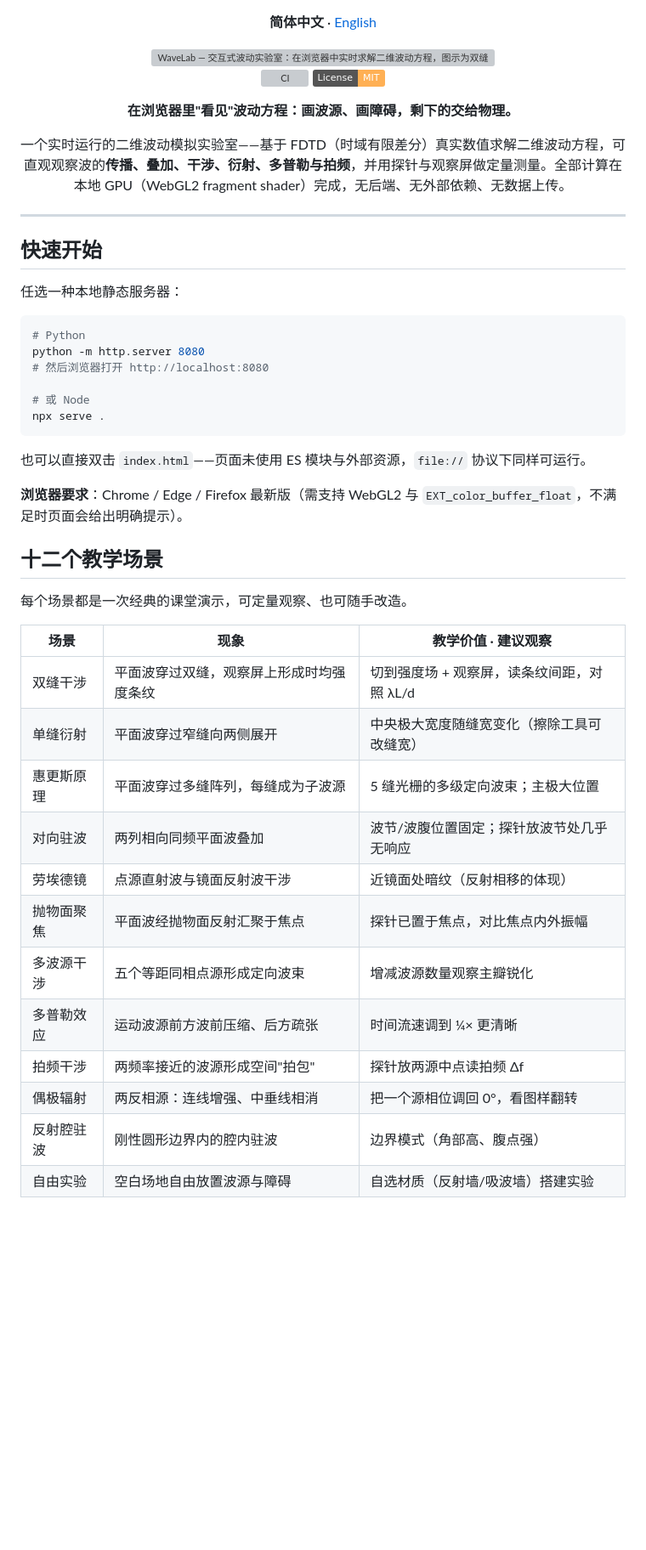
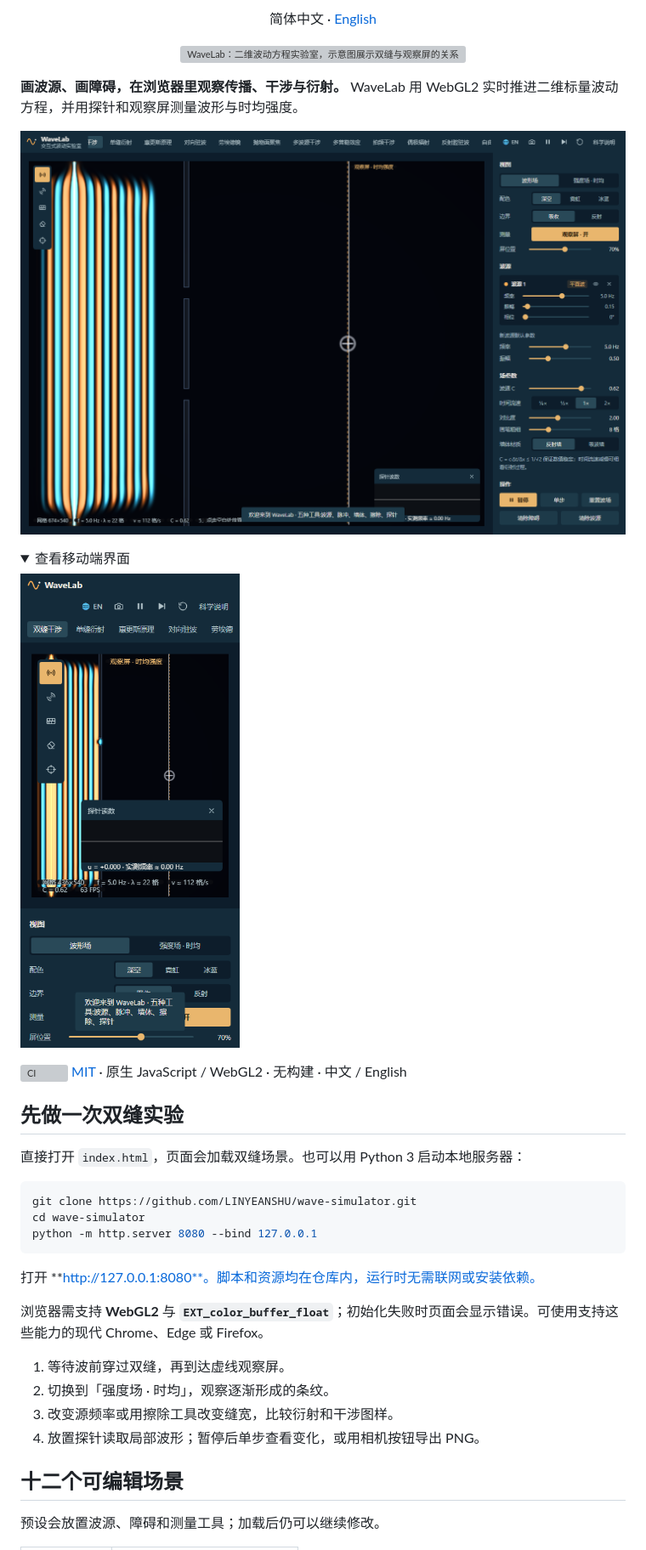
Before and after one commit to LINYEANSHU/wave-simulator, a Markdown page: README.md, the part around one of its changes. Shown at 85% size. GitHub-like rendering; pictures changed too: assets/readme/current-desktop.png (added), assets/readme/current-mobile.png (added); folded sections open; badges without logos; blank space fills up the shorter version; grey boxes are pictures that could not be loaded.

````diff
--- a/README.md
+++ b/README.md
@@ -1,53 +1,44 @@
-<div align="center">
+<p align="center">简体中文 · <a href="README.en.md">English</a></p>
 
-**简体中文** · [English](README.en.md)
+<p align="center">
+  <img src="./assets/readme/hero.svg" width="100%" alt="WaveLab：二维波动方程实验室，示意图展示双缝与观察屏的关系">
+</p>
 
-<img src="./assets/readme/hero.svg" width="100%" alt="WaveLab — 交互式波动实验室：在浏览器中实时求解二维波动方程，图示为双缝干涉实验 —— 点源发出圆形波前，经双缝形成子波源，观察屏上出现时均干涉条纹">
+**画波源、画障碍，在浏览器里观察传播、干涉与衍射。**
+WaveLab 用 WebGL2 实时推进二维标量波动方程，并用探针和观察屏测量波形与时均强度。
+
+![当前桌面界面：双缝实验的初始传播阶段，左侧波前正在向缝隙推进，右侧为波源和场参数](assets/readme/current-desktop.png)
+
+<details>
+<summary>查看移动端界面</summary>
+
+<img src="assets/readme/current-mobile.png" width="390" alt="移动端界面：可横向选择实验，波场和探针位于参数面板上方">
+
+</details>
 
 [![CI](https://github.com/LINYEANSHU/wave-simulator/actions/workflows/ci.yml/badge.svg)](https://github.com/LINYEANSHU/wave-simulator/actions/workflows/ci.yml)
-[![License: MIT](https://img.shields.io/badge/License-MIT-ffb054.svg)](LICENSE)
+[MIT](LICENSE) · 原生 JavaScript / WebGL2 · 无构建 · 中文 / English
 
-**在浏览器里"看见"波动方程：画波源、画障碍，剩下的交给物理。**
+## 先做一次双缝实验
 
-一个实时运行的二维波动模拟实验室——基于 FDTD（时域有限差分）真实数值求解二维波动方程，可直观观察波的**传播、叠加、干涉、衍射、多普勒与拍频**，并用探针与观察屏做定量测量。全部计算在本地 GPU（WebGL2 fragment shader）完成，无后端、无外部依赖、无数据上传。
-
-</div>
-
----
-
-## 快速开始
-
-任选一种本地静态服务器：
+直接打开 `index.html`，页面会加载双缝场景。也可以用 Python 3 启动本地服务器：
 
 ```bash
-# Python
-python -m http.server 8080
-# 然后浏览器打开 http://localhost:8080
-
-# 或 Node
-npx serve .
+git clone https://github.com/LINYEANSHU/wave-simulator.git
+cd wave-simulator
+python -m http.server 8080 --bind 127.0.0.1
 ```
 
-也可以直接双击 `index.html`——页面未使用 ES 模块与外部资源，`file://` 协议下同样可运行。
+打开 **http://127.0.0.1:8080**。脚本和资源均在仓库内，运行时无需联网或安装依赖。
 
-**浏览器要求**：Chrome / Edge / Firefox 最新版（需支持 WebGL2 与 `EXT_color_buffer_float`，不满足时页面会给出明确提示）。
+浏览器需支持 **WebGL2** 与 **`EXT_color_buffer_float`**；初始化失败时页面会显示错误。可使用支持这些能力的现代 Chrome、Edge 或 Firefox。
 
-## 十二个教学场景
+1. 等待波前穿过双缝，再到达虚线观察屏。
+2. 切换到「强度场 · 时均」，观察逐渐形成的条纹。
+3. 改变源频率或用擦除工具改变缝宽，比较衍射和干涉图样。
+4. 放置探针读取局部波形；暂停后单步查看变化，或用相机按钮导出 PNG。
 
-每个场景都是一次经典的课堂演示，可定量观察、也可随手改造。
+## 十二个可编辑场景
 
-| 场景 | 现象 | 教学价值 · 建议观察 |
-| --- | --- | --- |
-| 双缝干涉 | 平面波穿过双缝，观察屏上形成时均强度条纹 | 切到强度场 + 观察屏，读条纹间距，对照 λL/d |
-| 单缝衍射 | 平面波穿过窄缝向两侧展开 | 中央极大宽度随缝宽变化（擦除工具可改缝宽） |
-| 惠更斯原理 | 平面波穿过多缝阵列，每缝成为子波源 | 5 缝光栅的多级定向波束；主极大位置 |
-| 对向驻波 | 两列相向同频平面波叠加 | 波节/波腹位置固定；探针放波节处几乎无响应 |
-| 劳埃德镜 | 点源直射波与镜面反射波干涉 | 近镜面处暗纹（反射相移的体现） |
-| 抛物面聚焦 | 平面波经抛物面反射汇聚于焦点 | 探针已置于焦点，对比焦点内外振幅 |
-| 多波源干涉 | 五个等距同相点源形成定向波束 | 增减波源数量观察主瓣锐化 |
-| 多普勒效应 | 运动波源前方波前压缩、后方疏张 | 时间流速调到 ¼× 更清晰 |
-| 拍频干涉 | 两频率接近的波源形成空间"拍包" | 探针放两源中点读拍频 Δf |
-| 偶极辐射 | 两反相源：连线增强、中垂线相消 | 把一个源相位调回 0°，看图样翻转 |
-| 反射腔驻波 | 刚性圆形边界内的腔内驻波 | 边界模式（角部高、腹点强） |
-| 自由实验 | 空白场地自由放置波源与障碍 | 自选材质（反射墙/吸波墙）搭建实验 |
+预设会放置波源、障碍和测量工具；加载后仍可以继续修改。
 
````
Also changed, not shown: other parts of README.md (+49 -38 lines), DESIGN.md (+30 -27 lines), README.en.md (+78 -76 lines), 4 other files.
